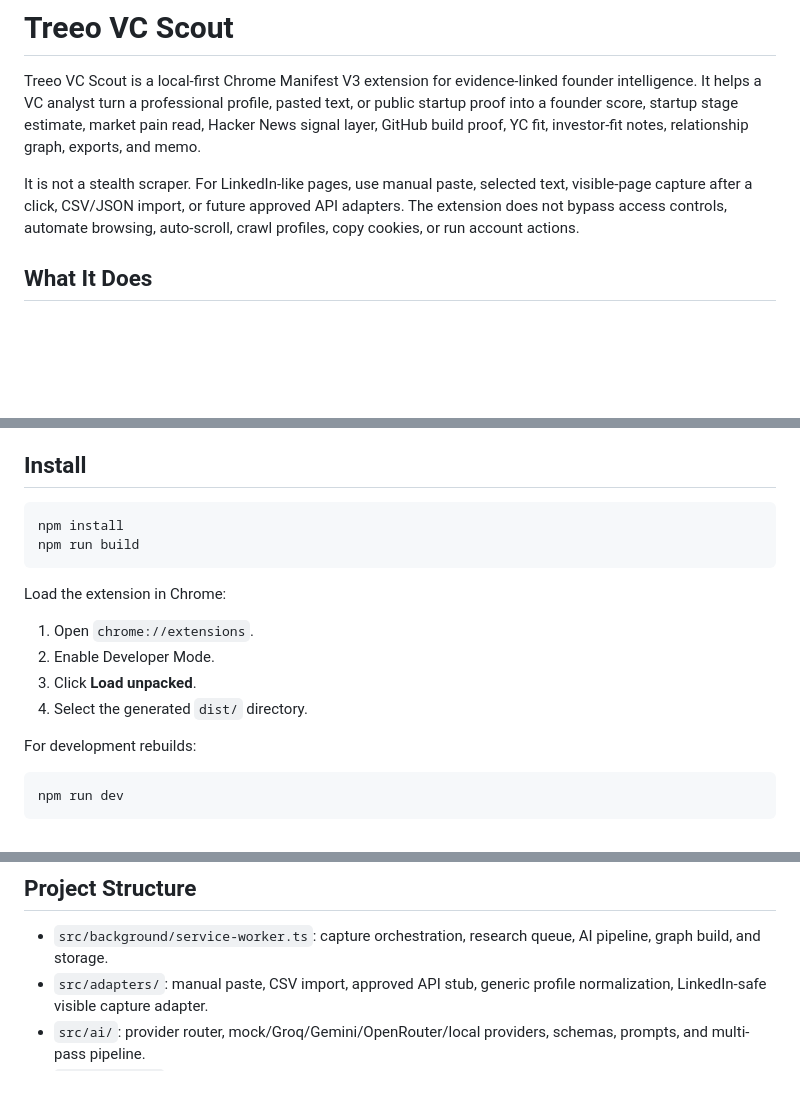
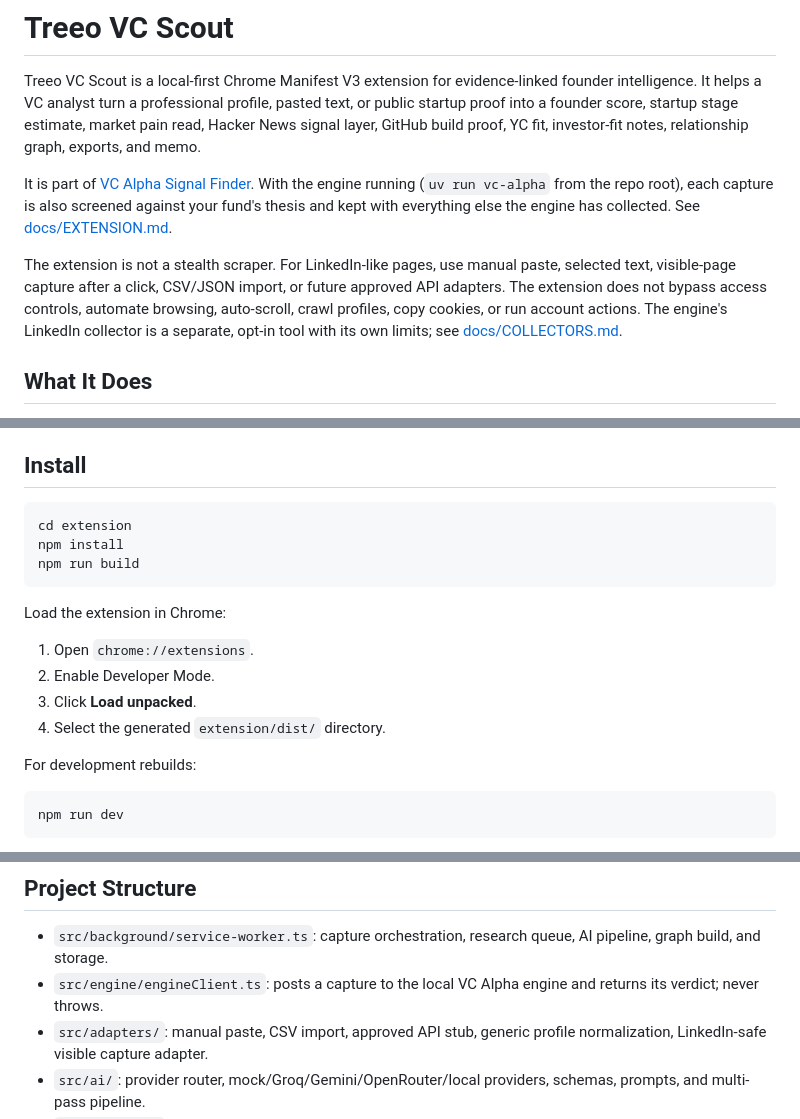
Before and after one commit to Coflazo/VC-Alpha-Signal-Finder, a Markdown page: extension/README.md, 3 parts joined by grey strips. Rendered like a GitHub page; blank space fills up the shorter version.

````diff
--- a/extension/README.md
+++ b/extension/README.md
@@ -2,7 +2,9 @@
 
 Treeo VC Scout is a local-first Chrome Manifest V3 extension for evidence-linked founder intelligence. It helps a VC analyst turn a professional profile, pasted text, or public startup proof into a founder score, startup stage estimate, market pain read, Hacker News signal layer, GitHub build proof, YC fit, investor-fit notes, relationship graph, exports, and memo.
 
-It is not a stealth scraper. For LinkedIn-like pages, use manual paste, selected text, visible-page capture after a click, CSV/JSON import, or future approved API adapters. The extension does not bypass access controls, automate browsing, auto-scroll, crawl profiles, copy cookies, or run account actions.
+It is part of [VC Alpha Signal Finder](../README.md). With the engine running (`uv run vc-alpha` from the repo root), each capture is also screened against your fund's thesis and kept with everything else the engine has collected. See [docs/EXTENSION.md](../docs/EXTENSION.md).
+
+The extension is not a stealth scraper. For LinkedIn-like pages, use manual paste, selected text, visible-page capture after a click, CSV/JSON import, or future approved API adapters. The extension does not bypass access controls, automate browsing, auto-scroll, crawl profiles, copy cookies, or run account actions. The engine's LinkedIn collector is a separate, opt-in tool with its own limits; see [docs/COLLECTORS.md](../docs/COLLECTORS.md).
 
 ## What It Does
 
@@ -17,6 +19,7 @@ It is not a stealth scraper. For LinkedIn-like pages, use manual paste, selected
 ## Install
 
 ```bash
+cd extension
 npm install
 npm run build
 ```
@@ -26,7 +29,7 @@ Load the extension in Chrome:
 1. Open `chrome://extensions`.
 2. Enable Developer Mode.
 3. Click **Load unpacked**.
-4. Select the generated `dist/` directory.
+4. Select the generated `extension/dist/` directory.
 
 For development rebuilds:
 
@@ -99,6 +102,7 @@ Open the dashboard **Exports** tab.
 ## Project Structure
 
 - `src/background/service-worker.ts`: capture orchestration, research queue, AI pipeline, graph build, and storage.
+- `src/engine/engineClient.ts`: posts a capture to the local VC Alpha engine and returns its verdict; never throws.
 - `src/adapters/`: manual paste, CSV import, approved API stub, generic profile normalization, LinkedIn-safe visible capture adapter.
 - `src/ai/`: provider router, mock/Groq/Gemini/OpenRouter/local providers, schemas, prompts, and multi-pass pipeline.
 - `src/research/`: Hacker News, GitHub, Product Hunt placeholder, YC, source reliability, and query generation.
````
Also changed, not shown: other parts of extension/README.md (+1 -0 lines), README.md (+18 -2 lines), docs/EXTENSION.md (added, +99 -0 lines).
